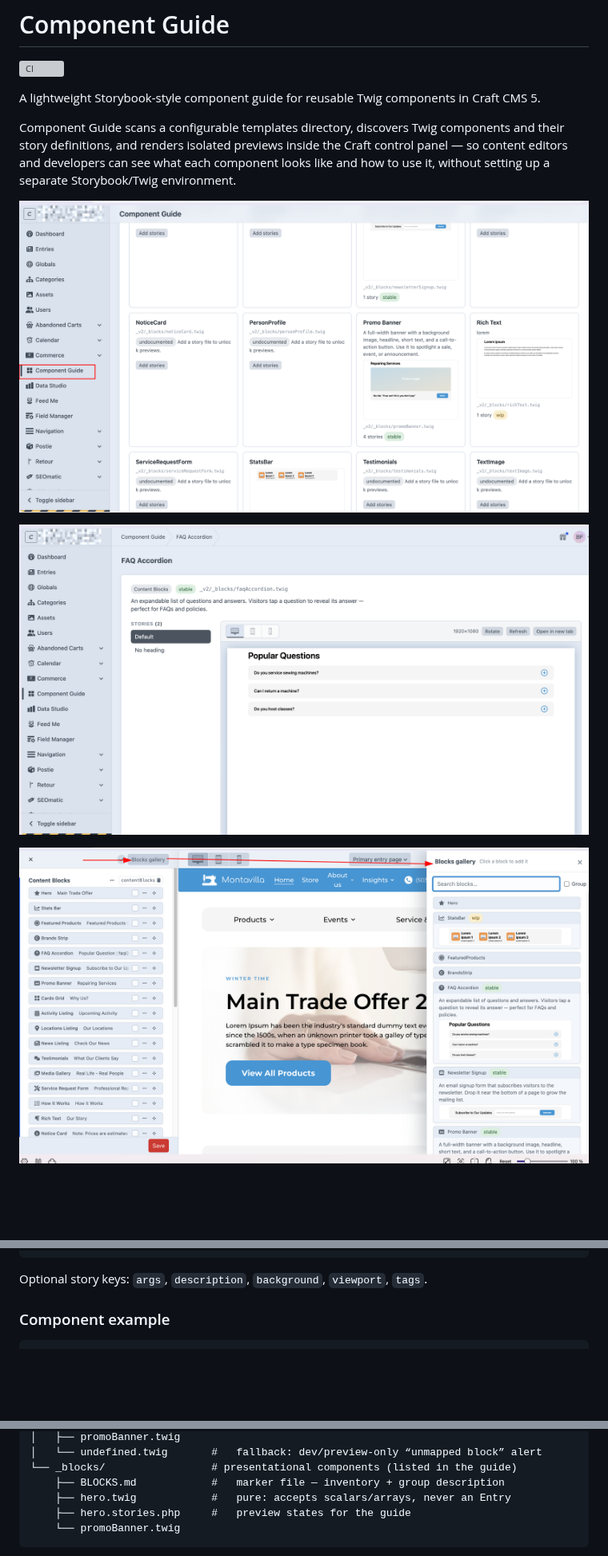
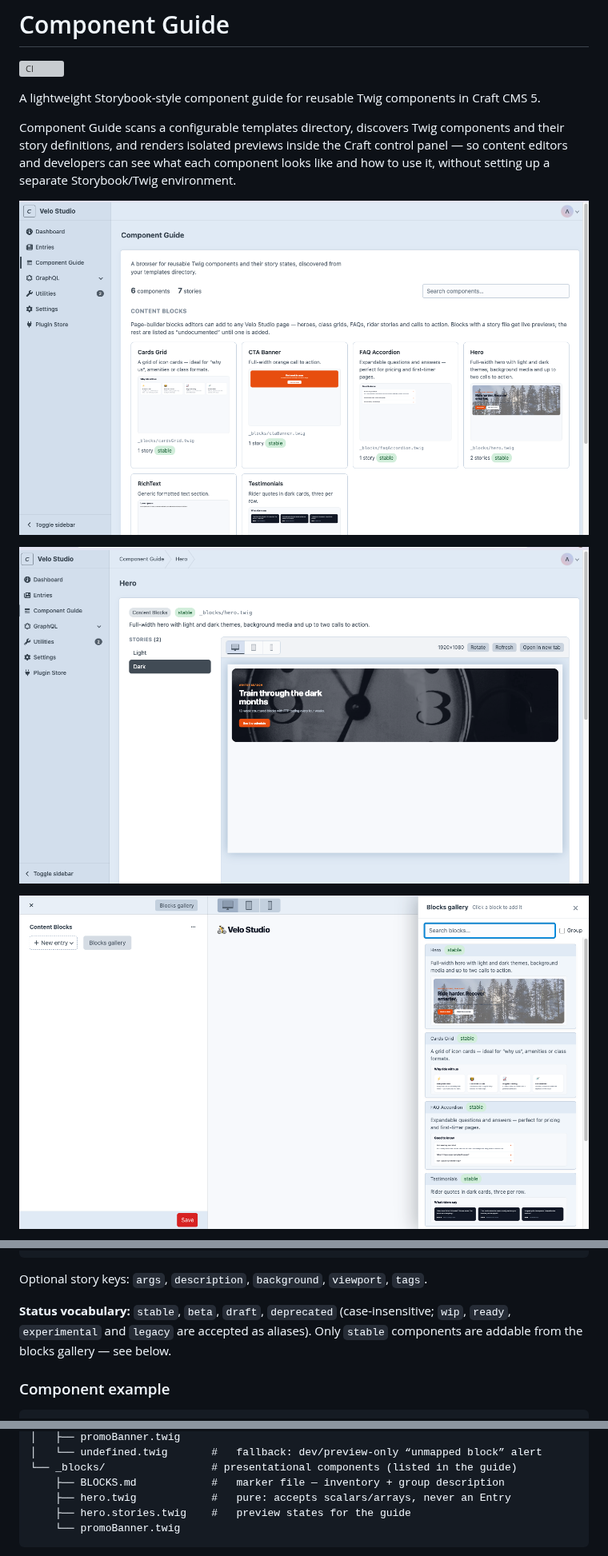
Before and after one commit to b10k-nl/craft-component-guide, a Markdown page: README.md, 3 parts joined by grey strips. Shown at 80% size. GitHub-like rendering; pictures changed too: docs/images/component.png, docs/images/index.png, docs/images/picker.png; blank space fills up the shorter version; grey boxes are pictures that could not be loaded.

Commit message:
README: document the Twig story format, refresh outdated PHP-era details

````diff
--- a/README.md
+++ b/README.md
@@ -181,6 +217,10 @@ return [
 ```
 
 Optional story keys: `args`, `description`, `background`, `viewport`, `tags`.
+
+**Status vocabulary:** `stable`, `beta`, `draft`, `deprecated` (case-insensitive;
+`wip`, `ready`, `experimental` and `legacy` are accepted as aliases). Only
+`stable` components are addable from the blocks gallery — see below.
 
 ### Component example
 
@@ -316,7 +356,7 @@ templates/_v2/
 └── _blocks/                 # presentational components (listed in the guide)
     ├── BLOCKS.md            #   marker file — inventory + group description
     ├── hero.twig            #   pure: accepts scalars/arrays, never an Entry
-    ├── hero.stories.php     #   preview states for the guide
+    ├── hero.stories.twig    #   preview states for the guide
     └── promoBanner.twig
 ```
 
````
Also changed, not shown: other parts of README.md (+69 -23 lines), docs/images/onboarding.png.
